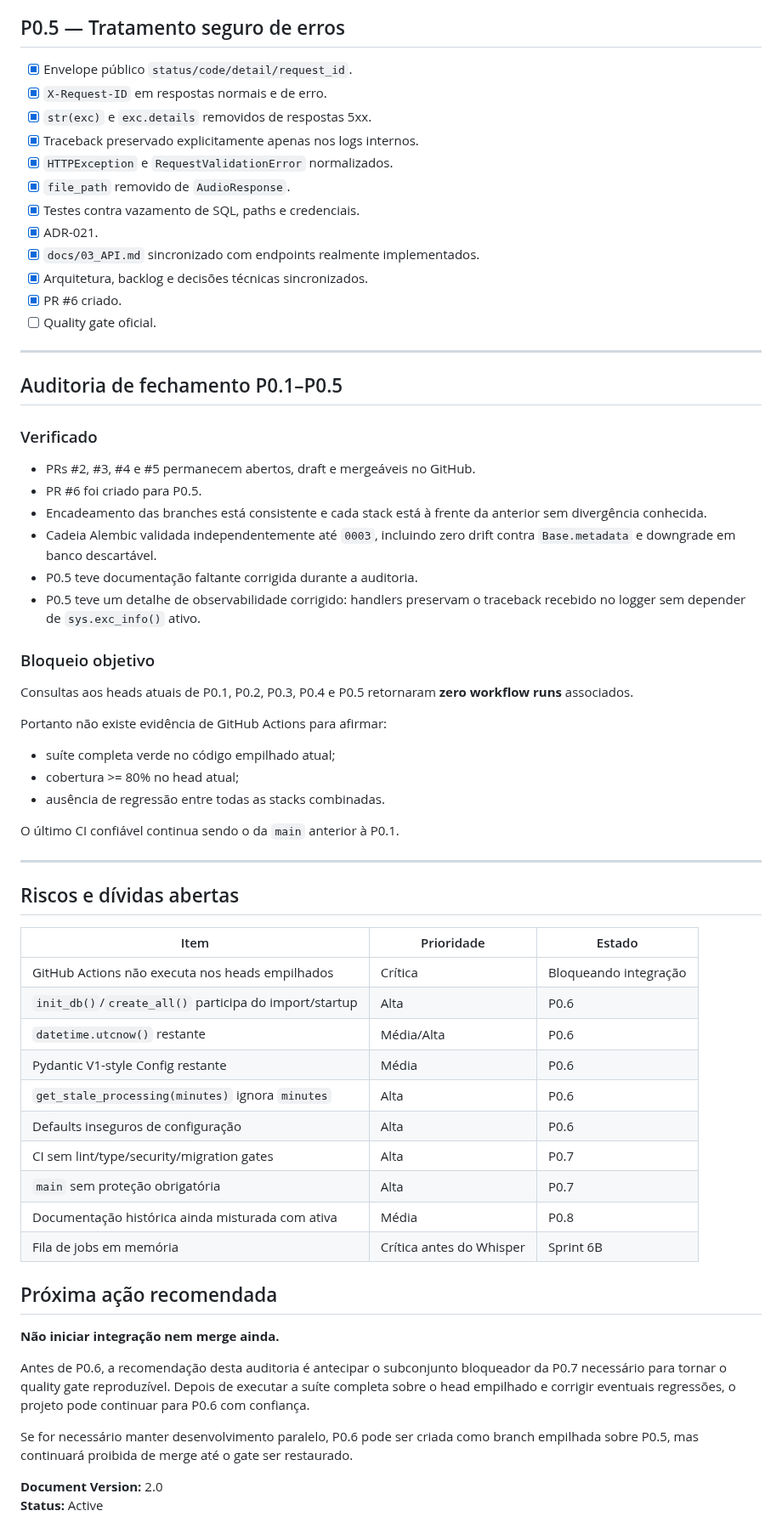
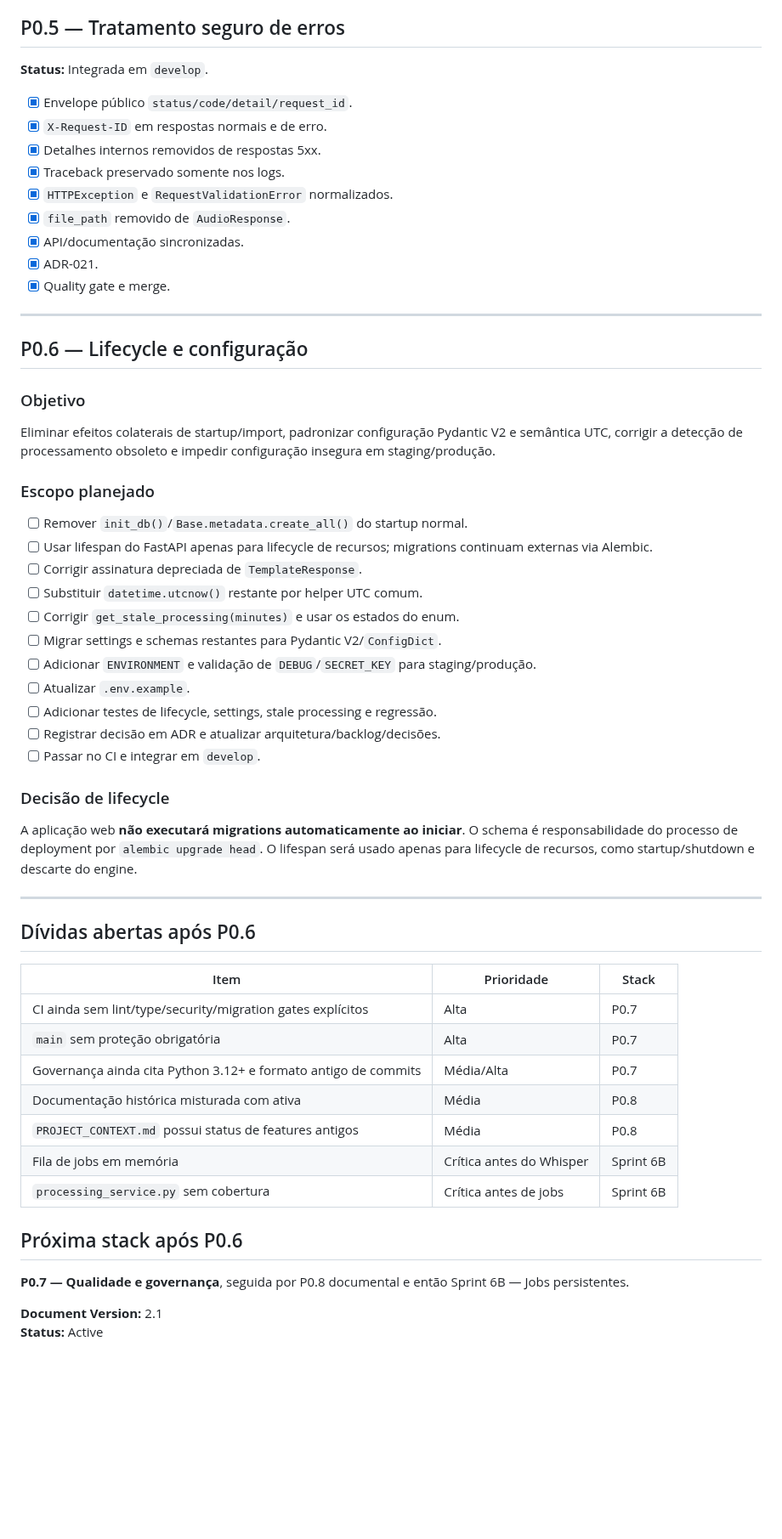
Before and after one commit to Kingnike1/transcripiton-python, a Markdown page: PROJECT_STATE.MD, the part around one of its changes. Shown at 85% size. GitHub-like rendering; blank space fills up the shorter version.

Commit message:
docs: start P0.6 from green develop baseline

```diff
--- a/PROJECT_STATE.MD
+++ b/PROJECT_STATE.MD
@@ -78,68 +78,61 @@ Todos os PRs permanecem draft. Nenhum deve ser mesclado enquanto o quality gate
 
 ## P0.5 — Tratamento seguro de erros
 
+**Status:** Integrada em `develop`.
+
 - [x] Envelope público `status/code/detail/request_id`.
 - [x] `X-Request-ID` em respostas normais e de erro.
-- [x] `str(exc)` e `exc.details` removidos de respostas 5xx.
-- [x] Traceback preservado explicitamente apenas nos logs internos.
+- [x] Detalhes internos removidos de respostas 5xx.
+- [x] Traceback preservado somente nos logs.
 - [x] `HTTPException` e `RequestValidationError` normalizados.
 - [x] `file_path` removido de `AudioResponse`.
-- [x] Testes contra vazamento de SQL, paths e credenciais.
+- [x] API/documentação sincronizadas.
 - [x] ADR-021.
-- [x] `docs/03_API.md` sincronizado com endpoints realmente implementados.
-- [x] Arquitetura, backlog e decisões técnicas sincronizados.
-- [x] PR #6 criado.
-- [ ] Quality gate oficial.
+- [x] Quality gate e merge.
 
 ---
 
-## Auditoria de fechamento P0.1–P0.5
+## P0.6 — Lifecycle e configuração
 
-### Verificado
+### Objetivo
 
-- PRs #2, #3, #4 e #5 permanecem abertos, draft e mergeáveis no GitHub.
-- PR #6 foi criado para P0.5.
-- Encadeamento das branches está consistente e cada stack está à frente da anterior sem divergência conhecida.
-- Cadeia Alembic validada independentemente até `0003`, incluindo zero drift contra `Base.metadata` e downgrade em banco descartável.
-- P0.5 teve documentação faltante corrigida durante a auditoria.
-- P0.5 teve um detalhe de observabilidade corrigido: handlers preservam o traceback recebido no logger sem depender de `sys.exc_info()` ativo.
+Eliminar efeitos colaterais de startup/import, padronizar configuração Pydantic V2 e semântica UTC, corrigir a detecção de processamento obsoleto e impedir configuração insegura em staging/produção.
 
-### Bloqueio objetivo
+### Escopo planejado
 
-Consultas aos heads atuais de P0.1, P0.2, P0.3, P0.4 e P0.5 retornaram **zero workflow runs** associados.
+- [ ] Remover `init_db()`/`Base.metadata.create_all()` do startup normal.
+- [ ] Usar lifespan do FastAPI apenas para lifecycle de recursos; migrations continuam externas via Alembic.
+- [ ] Corrigir assinatura depreciada de `TemplateResponse`.
+- [ ] Substituir `datetime.utcnow()` restante por helper UTC comum.
+- [ ] Corrigir `get_stale_processing(minutes)` e usar os estados do enum.
+- [ ] Migrar settings e schemas restantes para Pydantic V2/`ConfigDict`.
+- [ ] Adicionar `ENVIRONMENT` e validação de `DEBUG`/`SECRET_KEY` para staging/produção.
+- [ ] Atualizar `.env.example`.
+- [ ] Adicionar testes de lifecycle, settings, stale processing e regressão.
+- [ ] Registrar decisão em ADR e atualizar arquitetura/backlog/decisões.
+- [ ] Passar no CI e integrar em `develop`.
 
-Portanto não existe evidência de GitHub Actions para afirmar:
+### Decisão de lifecycle
 
-- suíte completa verde no código empilhado atual;
-- cobertura >= 80% no head atual;
-- ausência de regressão entre todas as stacks combinadas.
-
-O último CI confiável continua sendo o da `main` anterior à P0.1.
+A aplicação web **não executará migrations automaticamente ao iniciar**. O schema é responsabilidade do processo de deployment por `alembic upgrade head`. O lifespan será usado apenas para lifecycle de recursos, como startup/shutdown e descarte do engine.
 
 ---
 
-## Riscos e dívidas abertas
+## Dívidas abertas após P0.6
 
-| Item | Prioridade | Estado |
+| Item | Prioridade | Stack |
 |---|---|---|
-| GitHub Actions não executa nos heads empilhados | Crítica | Bloqueando integração |
-| `init_db()`/`create_all()` participa do import/startup | Alta | P0.6 |
-| `datetime.utcnow()` restante | Média/Alta | P0.6 |
-| Pydantic V1-style Config restante | Média | P0.6 |
-| `get_stale_processing(minutes)` ignora `minutes` | Alta | P0.6 |
-| Defaults inseguros de configuração | Alta | P0.6 |
-| CI sem lint/type/security/migration gates | Alta | P0.7 |
+| CI ainda sem lint/type/security/migration gates explícitos | Alta | P0.7 |
 | `main` sem proteção obrigatória | Alta | P0.7 |
-| Documentação histórica ainda misturada com ativa | Média | P0.8 |
+| Governança ainda cita Python 3.12+ e formato antigo de commits | Média/Alta | P0.7 |
+| Documentação histórica misturada com ativa | Média | P0.8 |
+| `PROJECT_CONTEXT.md` possui status de features antigos | Média | P0.8 |
 | Fila de jobs em memória | Crítica antes do Whisper | Sprint 6B |
+| `processing_service.py` sem cobertura | Crítica antes de jobs | Sprint 6B |
 
-## Próxima ação recomendada
+## Próxima stack após P0.6
 
-**Não iniciar integração nem merge ainda.**
+**P0.7 — Qualidade e governança**, seguida por P0.8 documental e então Sprint 6B — Jobs persistentes.
 
-Antes de P0.6, a recomendação desta auditoria é antecipar o subconjunto bloqueador da P0.7 necessário para tornar o quality gate reproduzível. Depois de executar a suíte completa sobre o head empilhado e corrigir eventuais regressões, o projeto pode continuar para P0.6 com confiança.
-
-Se for necessário manter desenvolvimento paralelo, P0.6 pode ser criada como branch empilhada sobre P0.5, mas continuará proibida de merge até o gate ser restaurado.
-
-**Document Version:** 2.0
+**Document Version:** 2.1
 **Status:** Active
```
Also changed, not shown: other parts of PROJECT_STATE.MD (+34 -34 lines).
